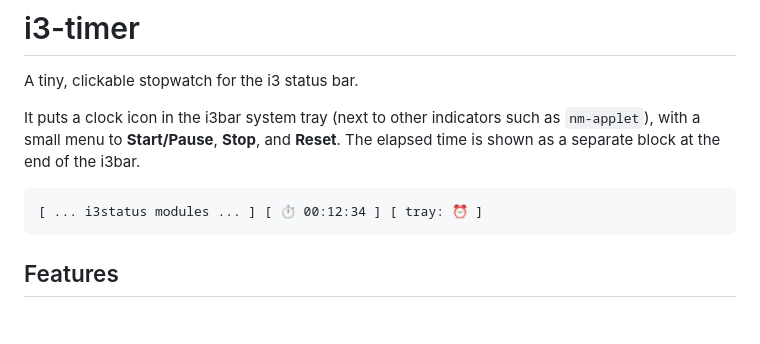
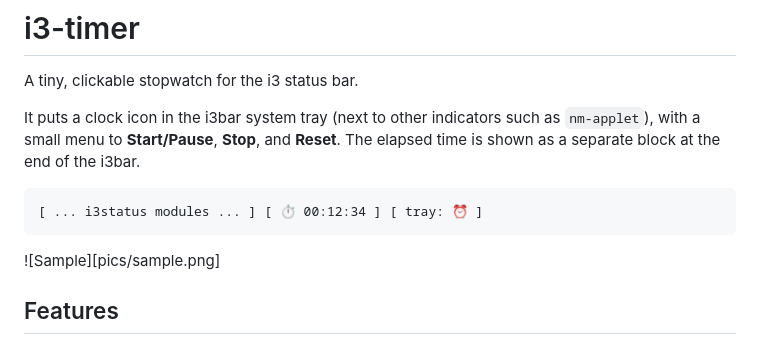
Before and after one commit to Beyrad/i3-timer, a Markdown page: README.md, the part around the change. Drawn GitHub-style; blank space fills up the shorter version.

Commit message:
Add sample picture

````diff
--- a/README.md
+++ b/README.md
@@ -9,6 +9,8 @@ elapsed time is shown as a separate block at the end of the i3bar.
 ```
 [ ... i3status modules ... ] [ ⏱ 00:12:34 ] [ tray: ⏰ ]
 ```
+
+![Sample][pics/sample.png]
 
 ## Features
 
````
Also changed, not shown: pics/sample.png (added), 1 other file.
